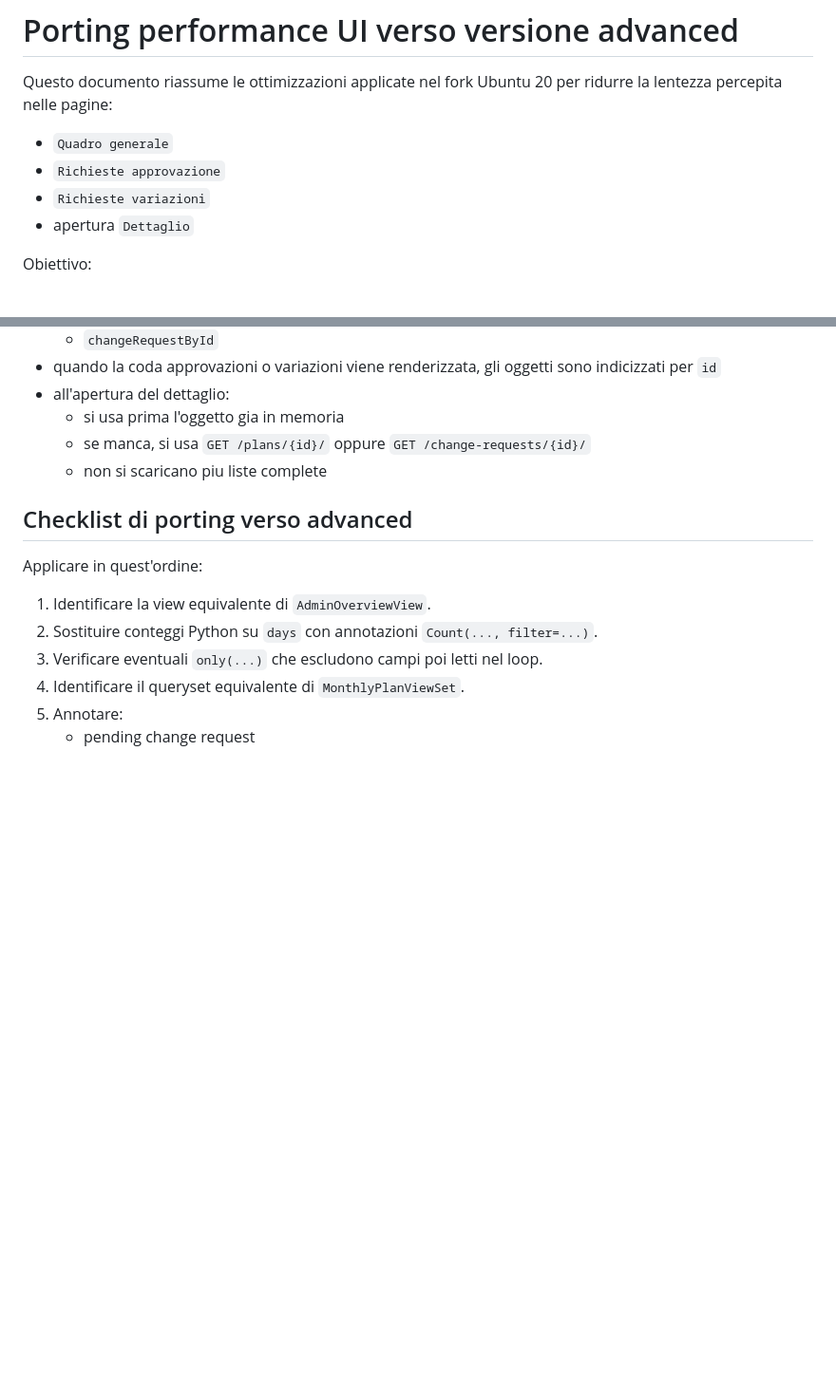
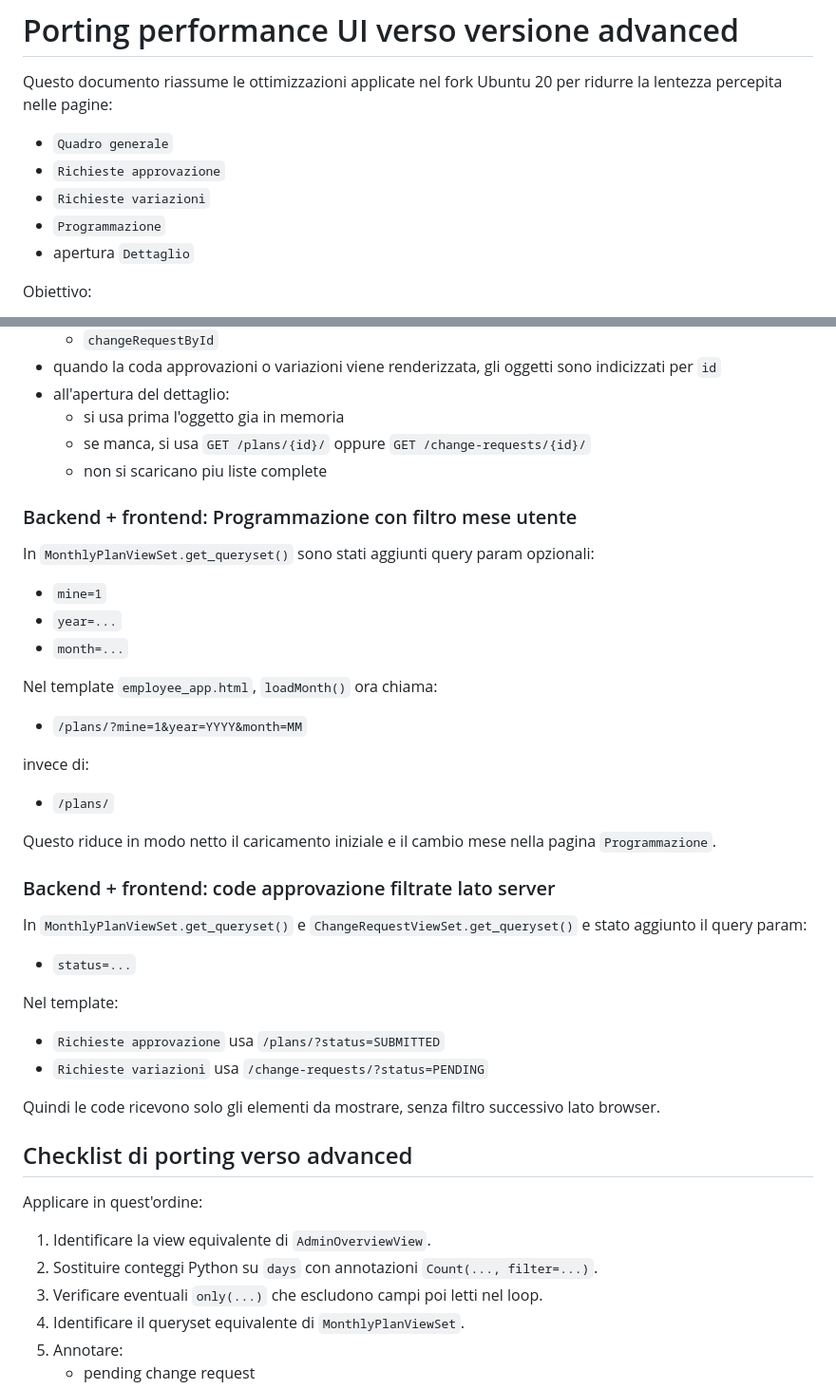
Before and after one commit to maxtoor/lagile.management, a Markdown page: docs/performance_porting_advanced.md, 2 parts joined by grey strips. Shown at 95% size. Rendered like a GitHub page; blank space fills up the shorter version.

```diff
--- a/docs/performance_porting_advanced.md
+++ b/docs/performance_porting_advanced.md
@@ -4,6 +4,7 @@ Questo documento riassume le ottimizzazioni applicate nel fork Ubuntu 20 per rid
 - `Quadro generale`
 - `Richieste approvazione`
 - `Richieste variazioni`
+- `Programmazione`
 - apertura `Dettaglio`
 
 Obiettivo:
@@ -93,6 +118,32 @@ Nel template `employee_app.html`:
   - se manca, si usa `GET /plans/{id}/` oppure `GET /change-requests/{id}/`
   - non si scaricano piu liste complete
 
+### Backend + frontend: Programmazione con filtro mese utente
+
+In `MonthlyPlanViewSet.get_queryset()` sono stati aggiunti query param opzionali:
+- `mine=1`
+- `year=...`
+- `month=...`
+
+Nel template `employee_app.html`, `loadMonth()` ora chiama:
+- `/plans/?mine=1&year=YYYY&month=MM`
+
+invece di:
+- `/plans/`
+
+Questo riduce in modo netto il caricamento iniziale e il cambio mese nella pagina `Programmazione`.
+
+### Backend + frontend: code approvazione filtrate lato server
+
+In `MonthlyPlanViewSet.get_queryset()` e `ChangeRequestViewSet.get_queryset()` e stato aggiunto il query param:
+- `status=...`
+
+Nel template:
+- `Richieste approvazione` usa `/plans/?status=SUBMITTED`
+- `Richieste variazioni` usa `/change-requests/?status=PENDING`
+
+Quindi le code ricevono solo gli elementi da mostrare, senza filtro successivo lato browser.
+
 ## Checklist di porting verso advanced
 
 Applicare in quest'ordine:
```
Also changed, not shown: other parts of docs/performance_porting_advanced.md (+44 -3 lines).
